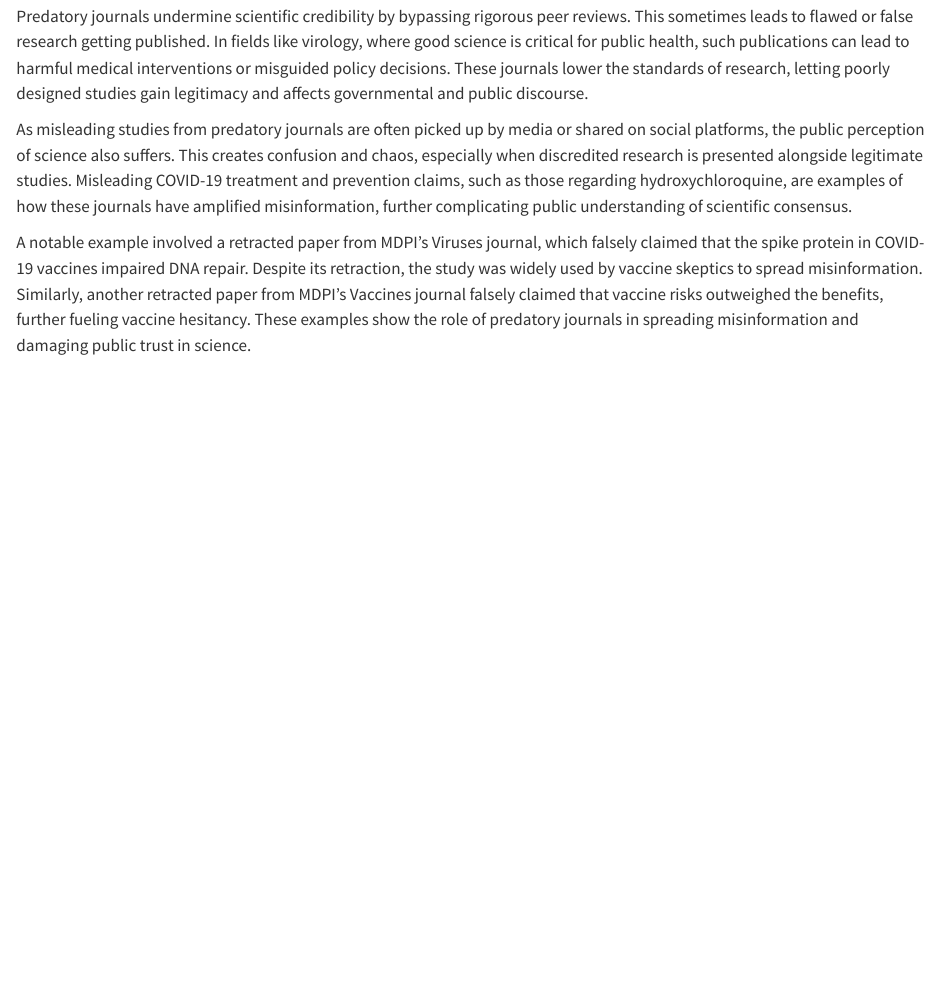
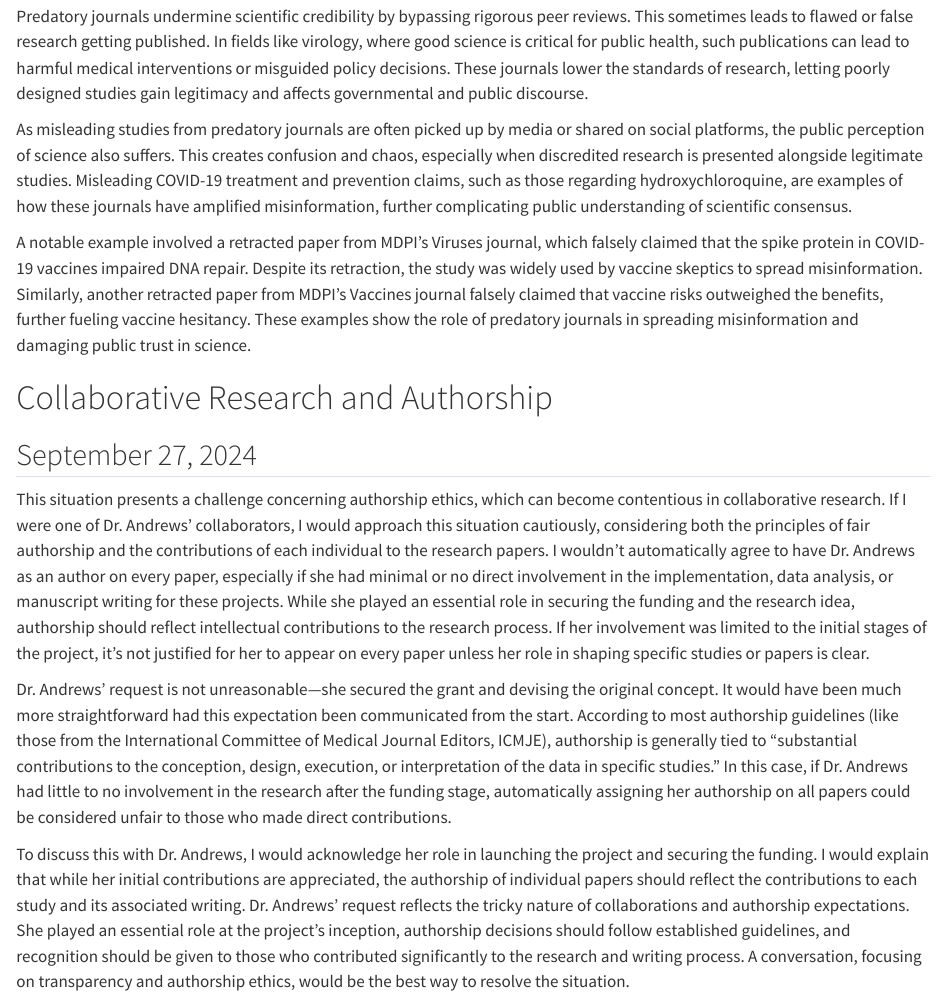
Before and after one commit to AlexAwtrey/ALA_ToolsChallanges_fall2024, a Quarto document (Quarto Document Fall24.qmd): the page in a window 1100 px wide, from 1940 px down. Rendered offline with R 4.5, knitr and Pandoc in place of Quarto, with nearby package versions.

Commit message:
Add files via upload

```diff
--- a/Quarto Document Fall24.qmd
+++ b/Quarto Document Fall24.qmd
@@ -50,3 +50,13 @@ Predatory journals undermine scientific credibility by bypassing rigorous peer r
 As misleading studies from predatory journals are often picked up by media or shared on social platforms, the public perception of science also suffers. This creates confusion and chaos, especially when discredited research is presented alongside legitimate studies. Misleading COVID-19 treatment and prevention claims, such as those regarding hydroxychloroquine, are examples of how these journals have amplified misinformation, further complicating public understanding of scientific consensus.
 
 A notable example involved a retracted paper from MDPI’s Viruses journal, which falsely claimed that the spike protein in COVID-19 vaccines impaired DNA repair. Despite its retraction, the study was widely used by vaccine skeptics to spread misinformation. Similarly, another retracted paper from MDPI's Vaccines journal falsely claimed that vaccine risks outweighed the benefits, further fueling vaccine hesitancy. These examples show the role of predatory journals in spreading misinformation and damaging public trust in science.
+
+# Collaborative Research and Authorship
+
+## September 27, 2024
+
+This situation presents a challenge concerning authorship ethics, which can become contentious in collaborative research. If I were one of Dr. Andrews' collaborators, I would approach this situation cautiously, considering both the principles of fair authorship and the contributions of each individual to the research papers. I wouldn’t automatically agree to have Dr. Andrews as an author on every paper, especially if she had minimal or no direct involvement in the implementation, data analysis, or manuscript writing for these projects. While she played an essential role in securing the funding and the research idea, authorship should reflect intellectual contributions to the research process. If her involvement was limited to the initial stages of the project, it's not justified for her to appear on every paper unless her role in shaping specific studies or papers is clear.
+
+Dr. Andrews' request is not unreasonable—she secured the grant and devising the original concept. It would have been much more straightforward had this expectation been communicated from the start. According to most authorship guidelines (like those from the International Committee of Medical Journal Editors, ICMJE), authorship is generally tied to “substantial contributions to the conception, design, execution, or interpretation of the data in specific studies.” In this case, if Dr. Andrews had little to no involvement in the research after the funding stage, automatically assigning her authorship on all papers could be considered unfair to those who made direct contributions.
+
+To discuss this with Dr. Andrews, I would acknowledge her role in launching the project and securing the funding. I would explain that while her initial contributions are appreciated, the authorship of individual papers should reflect the contributions to each study and its associated writing. Dr. Andrews’ request reflects the tricky nature of collaborations and authorship expectations. She played an essential role at the project’s inception, authorship decisions should follow established guidelines, and recognition should be given to those who contributed significantly to the research and writing process. A conversation, focusing on transparency and authorship ethics, would be the best way to resolve the situation.
```
